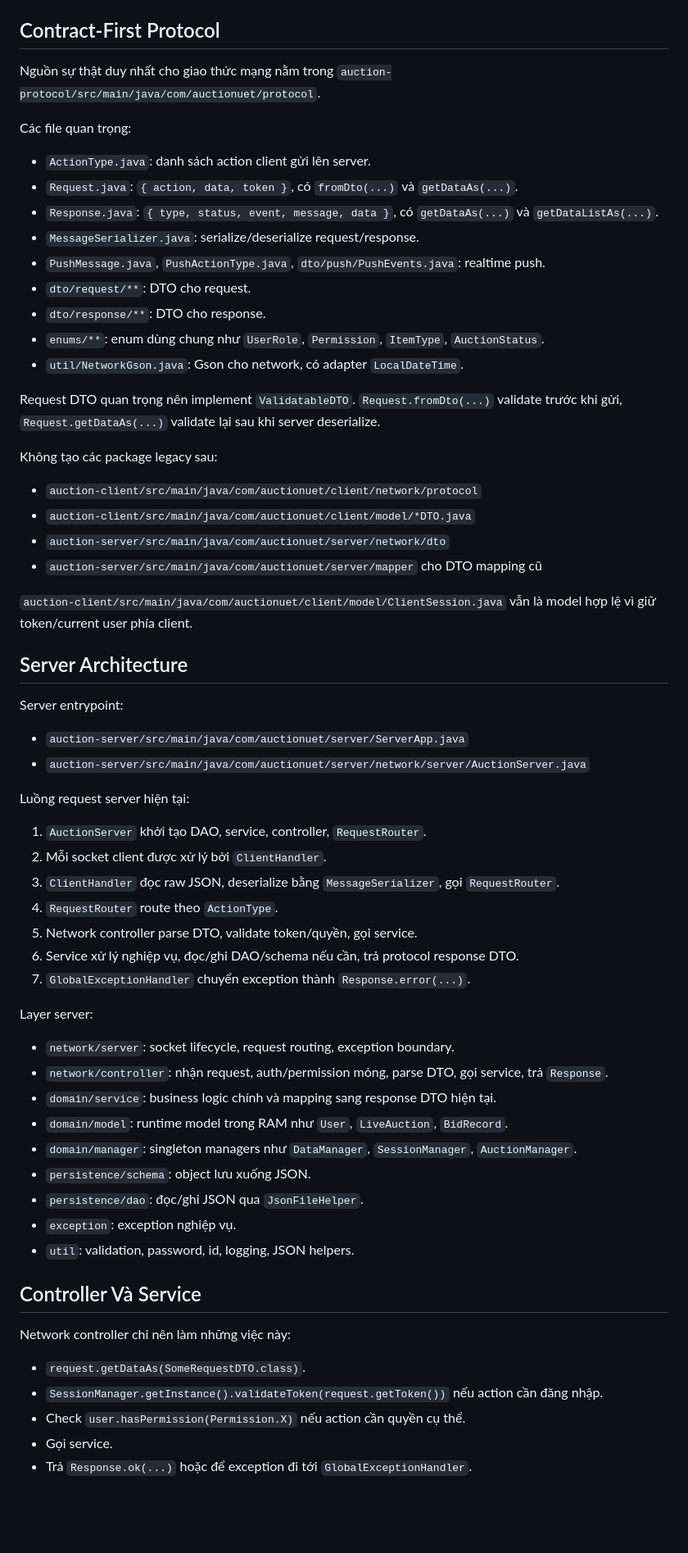
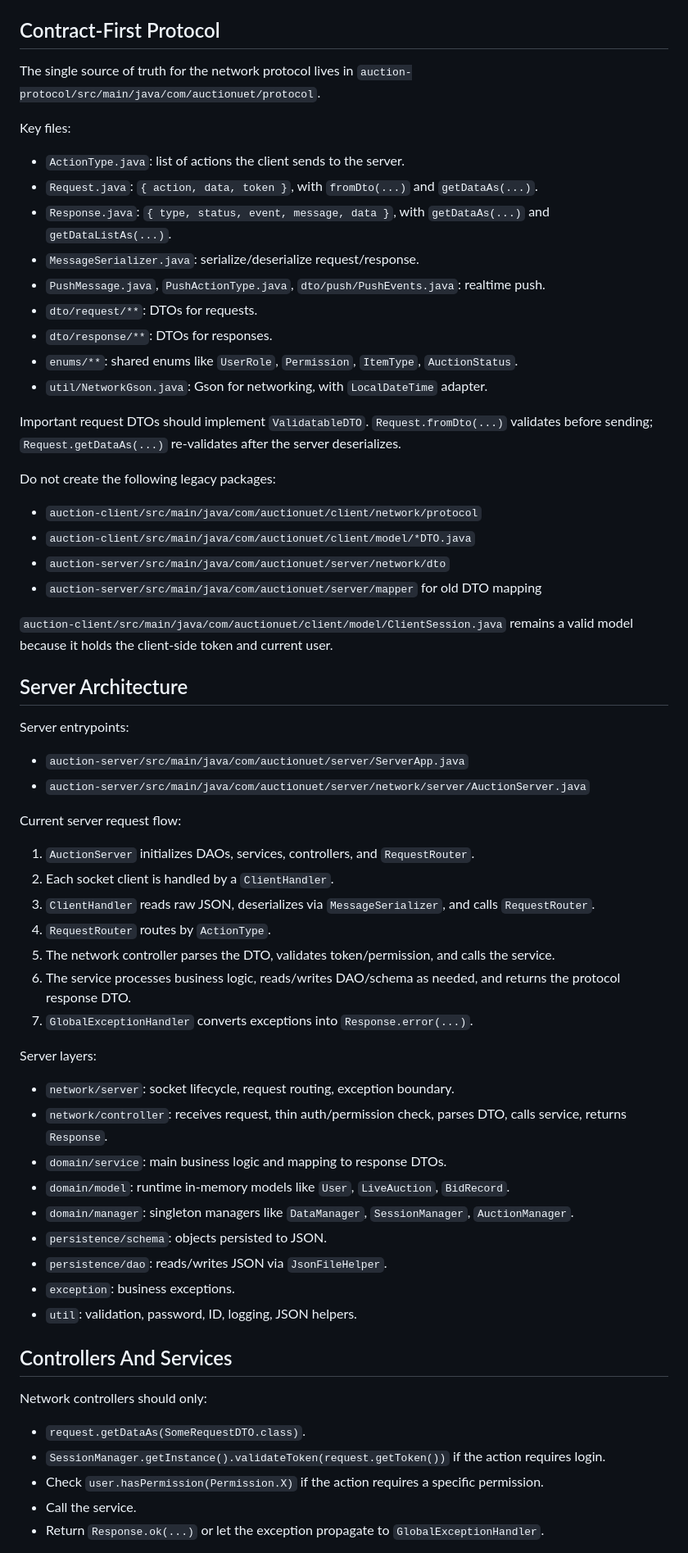
Before and after one commit to iTCuong090/AuctionUET, a Markdown page: AGENTS.md, the part around one of its changes. Shown at 82% size. Drawn GitHub-style; blank space fills up the shorter version.

```diff
--- a/AGENTS.md
+++ b/AGENTS.md
@@ -48,67 +60,67 @@ Parent `pom.xml` quản lý Java 21, JUnit 5, Gson, SLF4J, Logback.
 
 ## Contract-First Protocol
 
-Nguồn sự thật duy nhất cho giao thức mạng nằm trong `auction-protocol/src/main/java/com/auctionuet/protocol`.
+The single source of truth for the network protocol lives in `auction-protocol/src/main/java/com/auctionuet/protocol`.
 
-Các file quan trọng:
+Key files:
 
-- `ActionType.java`: danh sách action client gửi lên server.
-- `Request.java`: `{ action, data, token }`, có `fromDto(...)` và `getDataAs(...)`.
-- `Response.java`: `{ type, status, event, message, data }`, có `getDataAs(...)` và `getDataListAs(...)`.
+- `ActionType.java`: list of actions the client sends to the server.
+- `Request.java`: `{ action, data, token }`, with `fromDto(...)` and `getDataAs(...)`.
+- `Response.java`: `{ type, status, event, message, data }`, with `getDataAs(...)` and `getDataListAs(...)`.
 - `MessageSerializer.java`: serialize/deserialize request/response.
 - `PushMessage.java`, `PushActionType.java`, `dto/push/PushEvents.java`: realtime push.
-- `dto/request/**`: DTO cho request.
-- `dto/response/**`: DTO cho response.
-- `enums/**`: enum dùng chung như `UserRole`, `Permission`, `ItemType`, `AuctionStatus`.
-- `util/NetworkGson.java`: Gson cho network, có adapter `LocalDateTime`.
+- `dto/request/**`: DTOs for requests.
+- `dto/response/**`: DTOs for responses.
+- `enums/**`: shared enums like `UserRole`, `Permission`, `ItemType`, `AuctionStatus`.
+- `util/NetworkGson.java`: Gson for networking, with `LocalDateTime` adapter.
 
-Request DTO quan trọng nên implement `ValidatableDTO`. `Request.fromDto(...)` validate trước khi gửi, `Request.getDataAs(...)` validate lại sau khi server deserialize.
+Important request DTOs should implement `ValidatableDTO`. `Request.fromDto(...)` validates before sending; `Request.getDataAs(...)` re-validates after the server deserializes.
 
-Không tạo các package legacy sau:
+Do not create the following legacy packages:
 
 - `auction-client/src/main/java/com/auctionuet/client/network/protocol`
 - `auction-client/src/main/java/com/auctionuet/client/model/*DTO.java`
 - `auction-server/src/main/java/com/auctionuet/server/network/dto`
-- `auction-server/src/main/java/com/auctionuet/server/mapper` cho DTO mapping cũ
+- `auction-server/src/main/java/com/auctionuet/server/mapper` for old DTO mapping
 
-`auction-client/src/main/java/com/auctionuet/client/model/ClientSession.java` vẫn là model hợp lệ vì giữ token/current user phía client.
+`auction-client/src/main/java/com/auctionuet/client/model/ClientSession.java` remains a valid model because it holds the client-side token and current user.
 
 ## Server Architecture
 
-Server entrypoint:
+Server entrypoints:
 
 - `auction-server/src/main/java/com/auctionuet/server/ServerApp.java`
 - `auction-server/src/main/java/com/auctionuet/server/network/server/AuctionServer.java`
 
-Luồng request server hiện tại:
+Current server request flow:
 
-1. `AuctionServer` khởi tạo DAO, service, controller, `RequestRouter`.
-2. Mỗi socket client được xử lý bởi `ClientHandler`.
-3. `ClientHandler` đọc raw JSON, deserialize bằng `MessageSerializer`, gọi `RequestRouter`.
-4. `RequestRouter` route theo `ActionType`.
-5. Network controller parse DTO, validate token/quyền, gọi service.
-6. Service xử lý nghiệp vụ, đọc/ghi DAO/schema nếu cần, trả protocol response DTO.
-7. `GlobalExceptionHandler` chuyển exception thành `Response.error(...)`.
+1. `AuctionServer` initializes DAOs, services, controllers, and `RequestRouter`.
+2. Each socket client is handled by a `ClientHandler`.
+3. `ClientHandler` reads raw JSON, deserializes via `MessageSerializer`, and calls `RequestRouter`.
+4. `RequestRouter` routes by `ActionType`.
+5. The network controller parses the DTO, validates token/permission, and calls the service.
+6. The service processes business logic, reads/writes DAO/schema as needed, and returns the protocol response DTO.
+7. `GlobalExceptionHandler` converts exceptions into `Response.error(...)`.
 
-Layer server:
+Server layers:
 
 - `network/server`: socket lifecycle, request routing, exception boundary.
-- `network/controller`: nhận request, auth/permission mỏng, parse DTO, gọi service, trả `Response`.
-- `domain/service`: business logic chính và mapping sang response DTO hiện tại.
-- `domain/model`: runtime model trong RAM như `User`, `LiveAuction`, `BidRecord`.
-- `domain/manager`: singleton managers như `DataManager`, `SessionManager`, `AuctionManager`.
-- `persistence/schema`: object lưu xuống JSON.
-- `persistence/dao`: đọc/ghi JSON qua `JsonFileHelper`.
-- `exception`: exception nghiệp vụ.
-- `util`: validation, password, id, logging, JSON helpers.
+- `network/controller`: receives request, thin auth/permission check, parses DTO, calls service, returns `Response`.
+- `domain/service`: main business logic and mapping to response DTOs.
+- `domain/model`: runtime in-memory models like `User`, `LiveAuction`, `BidRecord`.
+- `domain/manager`: singleton managers like `DataManager`, `SessionManager`, `AuctionManager`.
+- `persistence/schema`: objects persisted to JSON.
+- `persistence/dao`: reads/writes JSON via `JsonFileHelper`.
+- `exception`: business exceptions.
+- `util`: validation, password, ID, logging, JSON helpers.
 
-## Controller Và Service
+## Controllers And Services
 
-Network controller chỉ nên làm những việc này:
+Network controllers should only:
 
 - `request.getDataAs(SomeRequestDTO.class)`.
-- `SessionManager.getInstance().validateToken(request.getToken())` nếu action cần đăng nhập.
-- Check `user.hasPermission(Permission.X)` nếu action cần quyền cụ thể.
-- Gọi service.
-- Trả `Response.ok(...)` hoặc để exception đi tới `GlobalExceptionHandler`.
+- `SessionManager.getInstance().validateToken(request.getToken())` if the action requires login.
+- Check `user.hasPermission(Permission.X)` if the action requires a specific permission.
+- Call the service.
+- Return `Response.ok(...)` or let the exception propagate to `GlobalExceptionHandler`.
 
```
Also changed, not shown: other parts of AGENTS.md (+148 -136 lines).
